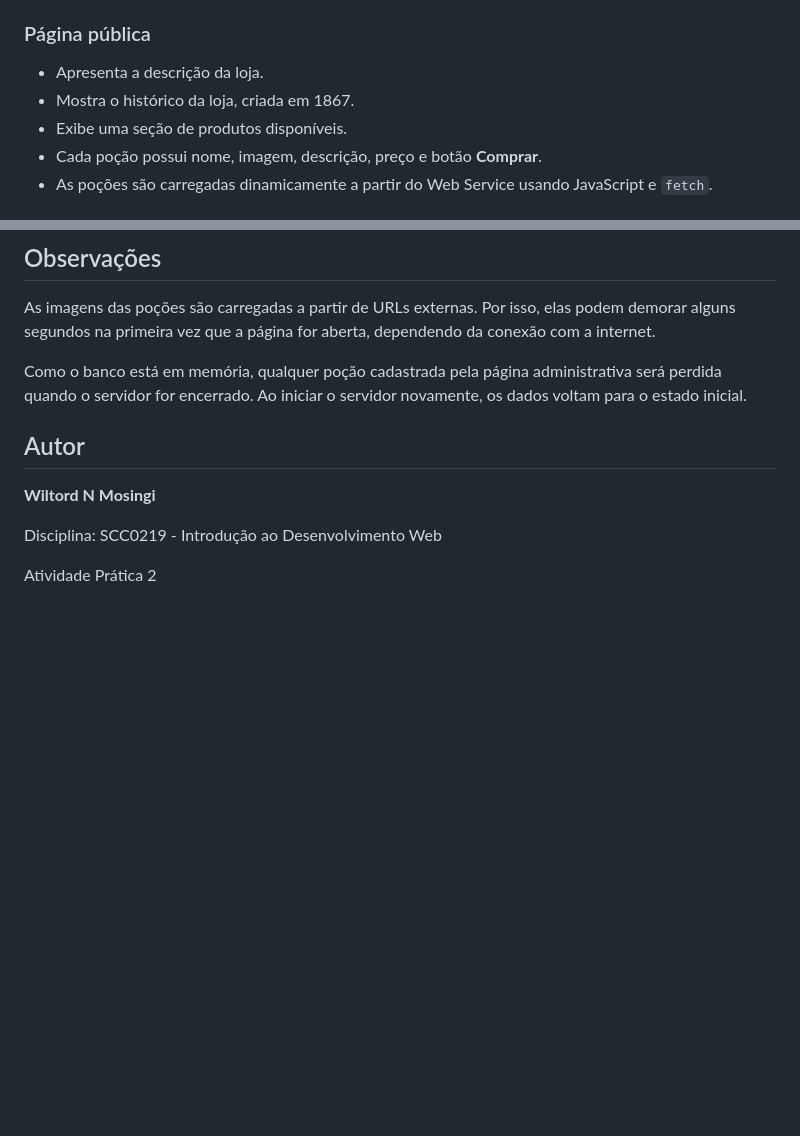
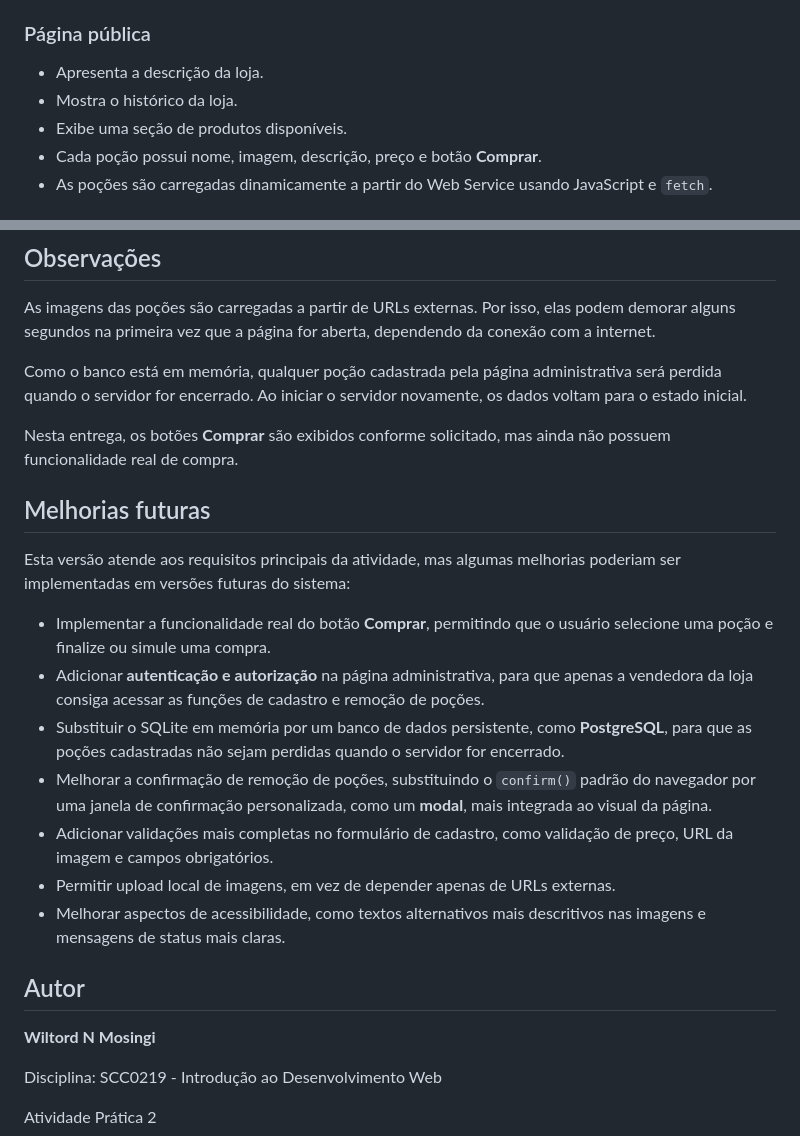
Before and after one commit to Wil-tord/loja-pocoes-e-solucoes-web, a Markdown page: README.md, 2 parts joined by grey strips. Rendered like a GitHub page; blank space fills up the shorter version.

Commit message:
Alteracoes no README.md

```diff
--- a/README.md
+++ b/README.md
@@ -9,7 +9,7 @@ A aplicação representa a loja fictícia **Poções e Soluções**, da personag
 ### Página pública
 
 * Apresenta a descrição da loja.
-* Mostra o histórico da loja, criada em 1867.
+* Mostra o histórico da loja.
 * Exibe uma seção de produtos disponíveis.
 * Cada poção possui nome, imagem, descrição, preço e botão **Comprar**.
 * As poções são carregadas dinamicamente a partir do Web Service usando JavaScript e `fetch`.
@@ -201,6 +201,20 @@ As imagens das poções são carregadas a partir de URLs externas. Por isso, ela
 
 Como o banco está em memória, qualquer poção cadastrada pela página administrativa será perdida quando o servidor for encerrado. Ao iniciar o servidor novamente, os dados voltam para o estado inicial.
 
+Nesta entrega, os botões **Comprar** são exibidos conforme solicitado, mas ainda não possuem funcionalidade real de compra.
+
+## Melhorias futuras
+
+Esta versão atende aos requisitos principais da atividade, mas algumas melhorias poderiam ser implementadas em versões futuras do sistema:
+
+* Implementar a funcionalidade real do botão **Comprar**, permitindo que o usuário selecione uma poção e finalize ou simule uma compra.
+* Adicionar **autenticação e autorização** na página administrativa, para que apenas a vendedora da loja consiga acessar as funções de cadastro e remoção de poções.
+* Substituir o SQLite em memória por um banco de dados persistente, como **PostgreSQL**, para que as poções cadastradas não sejam perdidas quando o servidor for encerrado.
+* Melhorar a confirmação de remoção de poções, substituindo o `confirm()` padrão do navegador por uma janela de confirmação personalizada, como um **modal**, mais integrada ao visual da página.
+* Adicionar validações mais completas no formulário de cadastro, como validação de preço, URL da imagem e campos obrigatórios.
+* Permitir upload local de imagens, em vez de depender apenas de URLs externas.
+* Melhorar aspectos de acessibilidade, como textos alternativos mais descritivos nas imagens e mensagens de status mais claras.
+
 ## Autor
 
 **Wiltord N Mosingi**
```
